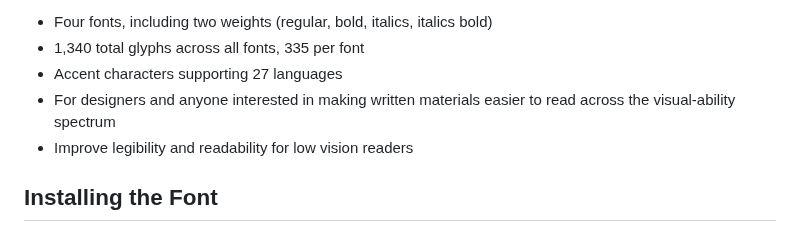
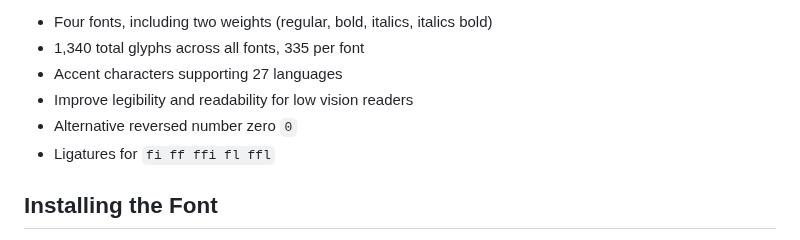
Before and after one commit to tryoxiss/atkinson-hyperlegible-pro, a Markdown page: README.md, the part around the change. GitHub-like rendering.

```diff
--- a/README.md
+++ b/README.md
@@ -15,8 +15,9 @@ The typeface was a Winner of Fast Company’s 2019 Innovation By Design Award.
 * Four fonts, including two weights (regular, bold, italics, italics bold)
 * 1,340 total glyphs across all fonts, 335 per font
 * Accent characters supporting 27 languages
-* For designers and anyone interested in making written materials easier to read across the visual-ability spectrum
 * Improve legibility and readability for low vision readers
+* Alternative reversed number zero `0`
+* Ligatures for `fi ff ffi fl ffl`
 
 ## Installing the Font
 
```
